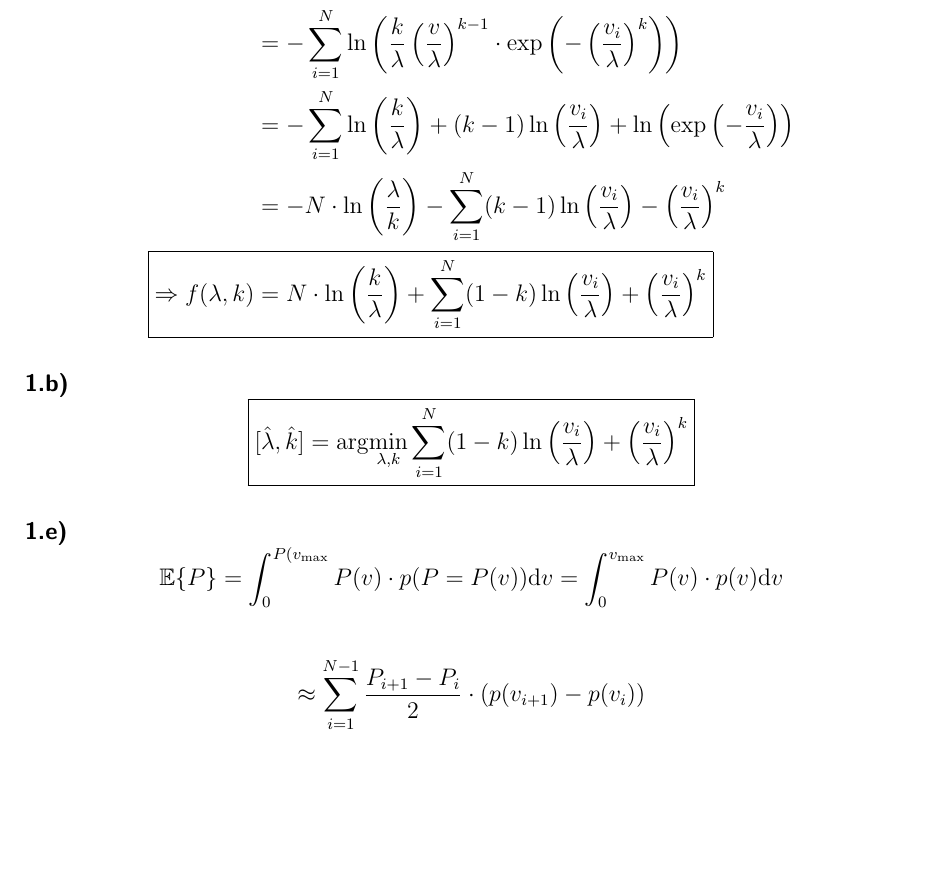
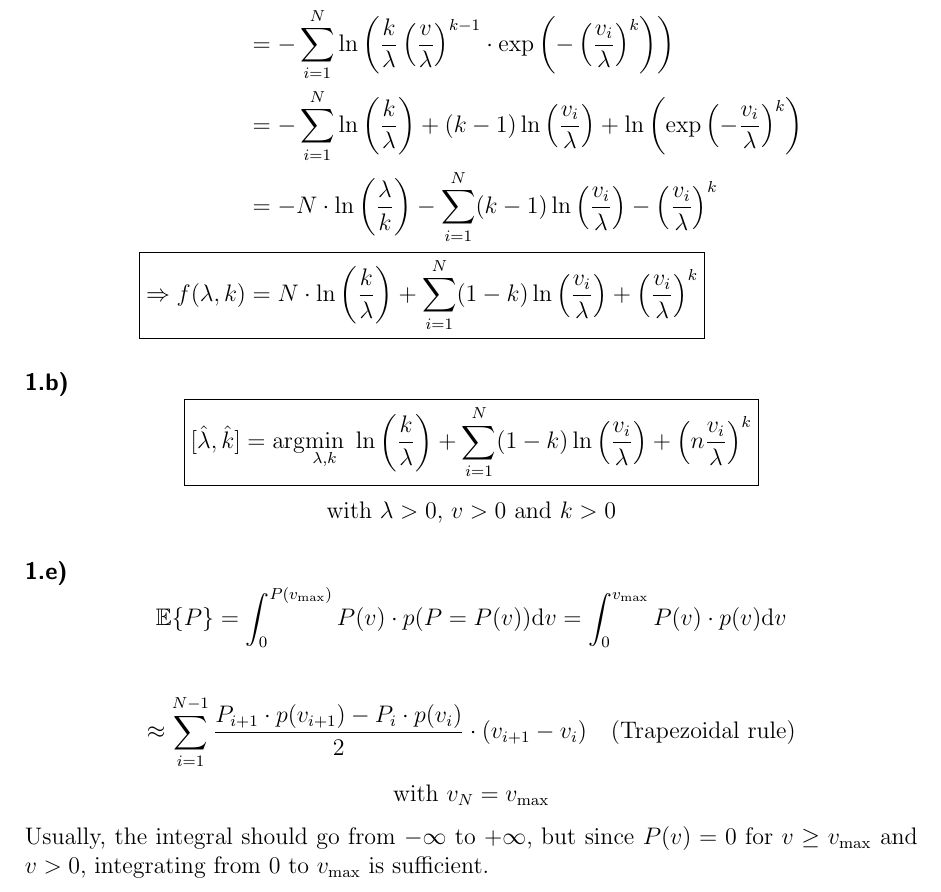
Before and after one commit to MFlossmann/msi_ex6, a LaTeX document (theory.tex): part of the page, cut so that both start at the same text, the shorter picture padded with empty space. Compiled offline with pdfLaTeX.

Commit message:
Tweaked and finished the theory bit.

```diff
--- a/theory.tex
+++ b/theory.tex
@@ -5,6 +5,8 @@
 \usepackage{amsmath}
 \usepackage{mathtools}
 \usepackage{amsfonts}
+
+\pagestyle{empty}
 
 \newcommand{\argmin}{\arg\!\min}
 
@@ -50,7 +52,7 @@
     \exp
     \left(
       -\frac{v_i}{\lambda}
-    \right)
+    \right)^k
   \right) \\
   &=-N\cdot\ln
   \left(
@@ -76,18 +78,34 @@
 
 \paragraph{1.b)}
 \[\boxed{
-[\hat{\lambda},\hat{k}]=\argmin_{\lambda,k}\sum^N_{i=1}(1-k)\ln
+    [\hat{\lambda},\hat{k}]=\argmin_{\lambda,k}\ \ln
+    \left(
+      \frac{k}{\lambda}
+    \right)
+    + \sum^N_{i=1}(1-k)\ln
 \left(
   \frac{v_i}{\lambda}
 \right)+
-\left(
+\left(n
   \frac{v_i}{\lambda}
 \right)^k
 }\]
+\begin{center}
+with $\lambda > 0$, $v>0$ and $k>0$
+\end{center}
 
 \paragraph{1.e)}
-\[\mathbb{E}\{P\}=\int_0^{P(v_\mathrm{max}} P(v)\cdot p(P=P(v))\mathrm{d}v = \int_0^{v_\mathrm{max}} P(v)\cdot p(v)\mathrm{d}v\] \\
-\[\approx \sum_{i=1}^{N-1}\frac{P_{i+1}-P_i}{2}\cdot (p(v_{i+1}) - p(v_i))
- \]
+\[\mathbb{E}\{P\}=\int_0^{P(v_\mathrm{max})} P(v)\cdot p(P=P(v))\mathrm{d}v = \int_0^{v_\mathrm{max}} P(v)\cdot p(v)\mathrm{d}v\] \\
+\[\approx \sum_{i=1}^{N-1}\frac{P_{i+1}\cdot p(v_{i+1})-P_i\cdot p(v_i)}{2}\cdot (v_{i+1} - v_i)\hspace{12pt} \mathrm{(Trapezoidal\ rule)}
+\]
+\begin{center}
+  with $v_N=v_\mathrm{max}$
+\end{center}
+Usually, the integral should go from $-\infty$ to $+\infty$, but since $P(v)=0$ for $v\ge v_\mathrm{max}$ and $v>0$, integrating from 0 to $v_\mathrm{max}$ is sufficient.
 
 \end{document}
+
+%%% Local Variables:
+%%% mode: latex
+%%% TeX-master: t
+%%% End:
```
Also changed, not shown: theory.pdf.
